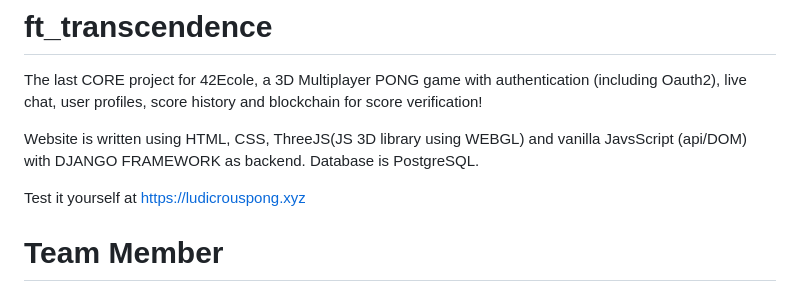
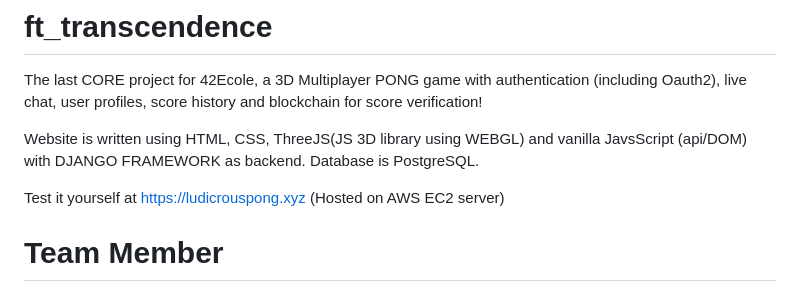
Before and after one commit to mseong123/ft_transcendence_42, a Markdown page: README.md, the part around the change. GitHub-like rendering.

```diff
--- a/README.md
+++ b/README.md
@@ -4,7 +4,7 @@ The last CORE project for 42Ecole, a 3D Multiplayer PONG game with authenticatio
 
 Website is written using HTML, CSS, ThreeJS(JS 3D library using WEBGL) and vanilla JavsScript (api/DOM) with DJANGO FRAMEWORK as backend. Database is PostgreSQL. <br />
 
-Test it yourself at https://ludicrouspong.xyz
+Test it yourself at https://ludicrouspong.xyz (Hosted on AWS EC2 server)
 
 # Team Member
 + [jyim](https://github.com/SkyHearts "Github Profile") <a href="https://www.linkedin.com/in/yim-jiun-jye-759085120/"><img src="readme_src/icons8-linkedin-48.png" alt="LinkedIn Profile" width="25px" height="25px" align="center"></a>
```
